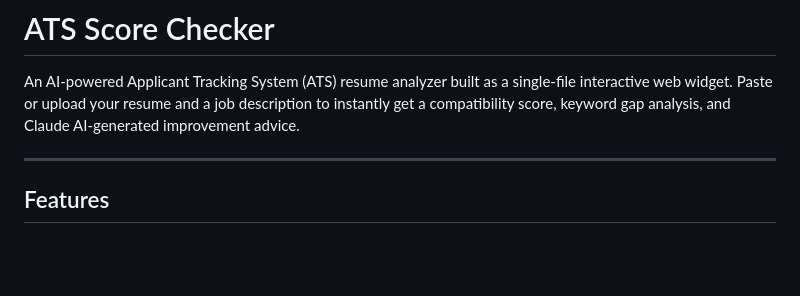
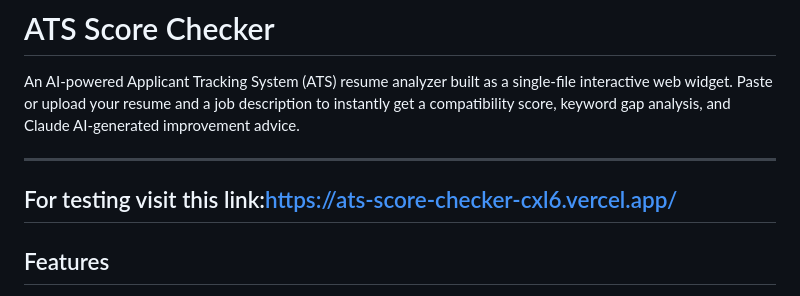
Before and after one commit to Boltx099/ATS-Score_checker, a Markdown page: README.md, the part around the change. Drawn GitHub-style; blank space fills up the shorter version.

```diff
--- a/README.md
+++ b/README.md
@@ -3,6 +3,8 @@
 An AI-powered Applicant Tracking System (ATS) resume analyzer built as a single-file interactive web widget. Paste or upload your resume and a job description to instantly get a compatibility score, keyword gap analysis, and Claude AI-generated improvement advice.
 
 ---
+
+## For testing visit this link:https://ats-score-checker-cxl6.vercel.app/
 
 ## Features
 
```
